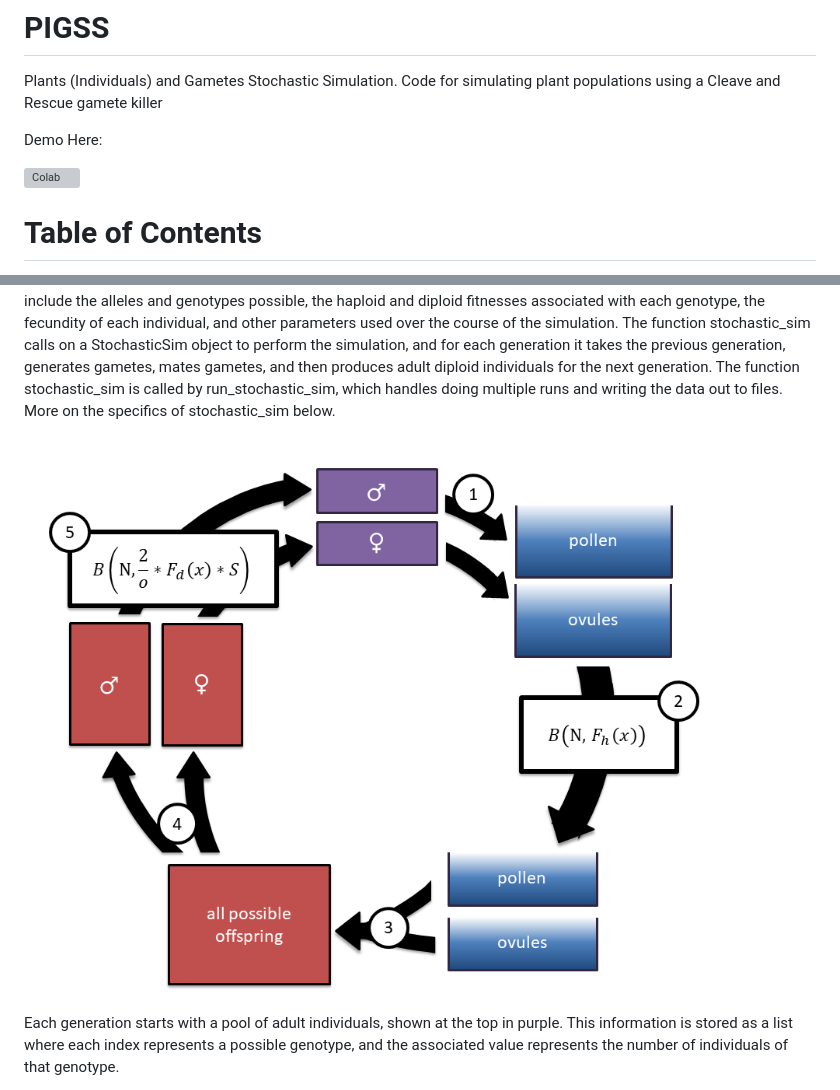
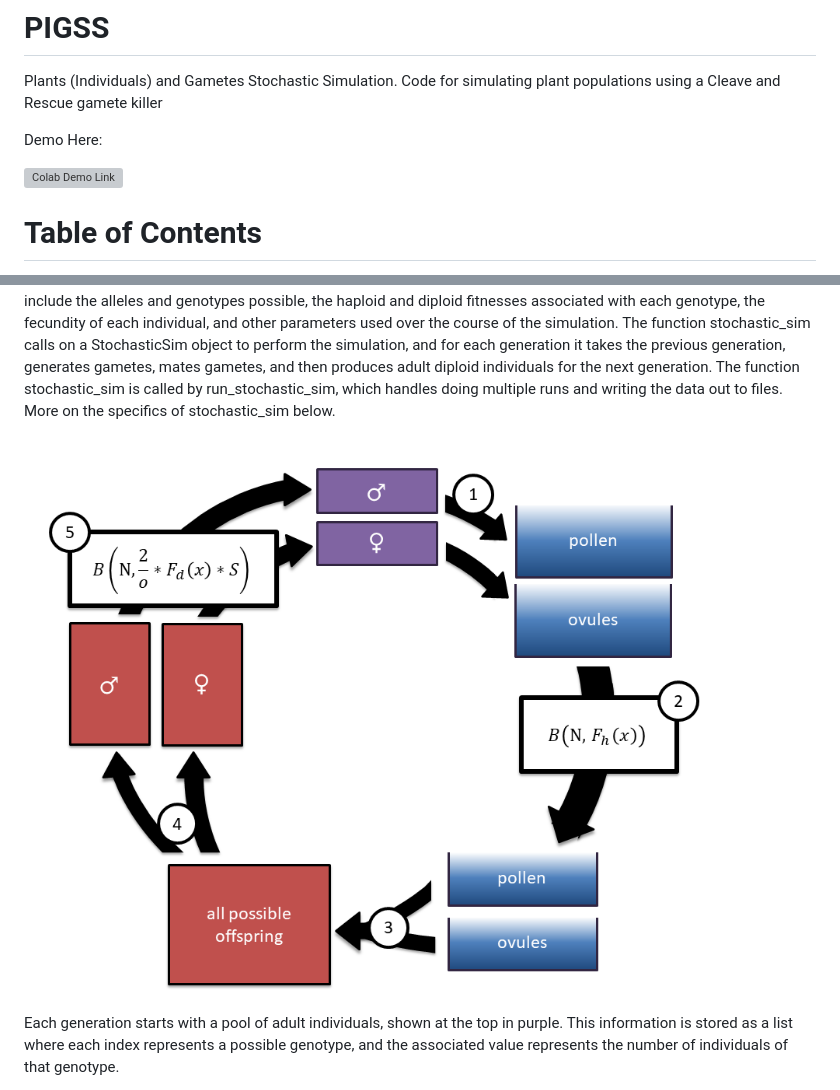
Before and after one commit to HayLab/Pigss, a Markdown page: README.md, 2 parts joined by grey strips. Drawn GitHub-style; grey boxes are pictures that could not be loaded.

Commit message:
Update README.md w/ alt. descriptions

```diff
--- a/README.md
+++ b/README.md
@@ -4,7 +4,7 @@ Plants (Individuals) and Gametes Stochastic Simulation. Code for simulating plan
 
 Demo Here:
 
- [![Colab](https://colab.research.google.com/assets/colab-badge.svg)](https://colab.research.google.com/github/HayLab/Pigss/blob/main/additional_media/Pigss_demo.ipynb)
+ [![Colab Demo Link](https://colab.research.google.com/assets/colab-badge.svg)](https://colab.research.google.com/github/HayLab/Pigss/blob/main/additional_media/Pigss_demo.ipynb)
 
 # Table of Contents
 1. [How to use](#How-to-use)
@@ -107,7 +107,7 @@ This model uses three classes, stored in PlantClasses.py, and two main functions
 
 <!-- TODO: Add more detail to above paragraph -->
 
-![flowchart showing the process or run_stochastic_sim. The steps are in a circle, with adults of a generation being represented by purple rectangles, the eggs and sperm represented by blue, and diploid offspring which have not yet reached maturity are colored red](./additional_media/flowchart_3.png)
+![flowchart showing the process or run_stochastic_sim. The steps are in a circle, with adults of a generation being represented by purple rectangles, the eggs and sperm represented by blue, and diploid offspring which have not yet reached maturity are colored red. This is a visual representation of the information above](./additional_media/flowchart_3.png)
 
 Each generation starts with a pool of adult individuals, shown at the top in purple. This information is stored as a list where each index represents a possible genotype, and the associated value represents the number of individuals of that genotype.
 1. For each mating, a single mother produces a pool of ovules and multiple males produce a single pool of pollen.
```
Also changed, not shown: other parts of README.md (+1 -1 lines).
